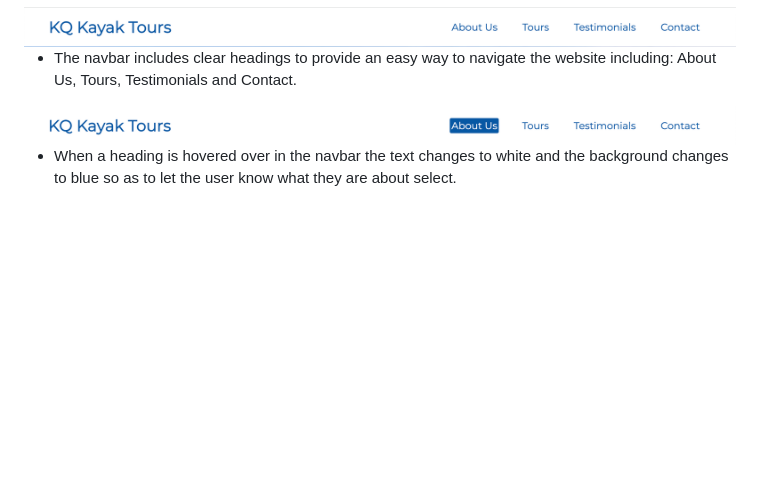
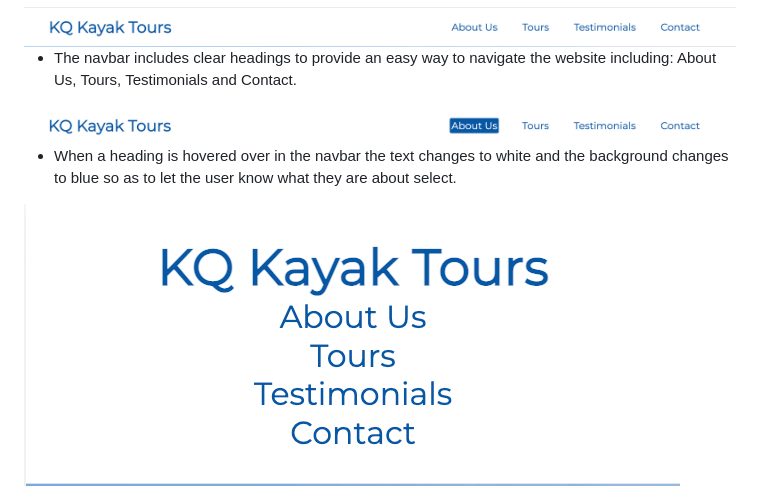
Before and after one commit to danieljjb/kq-kayak-tours, a Markdown page: README.md, the part around the change. Rendered like a GitHub page; pictures changed too: assets/readme/navbar-phone.png (added); blank space fills up the shorter version.

Commit message:
Add image of the navbar on the phone to readme

```diff
--- a/README.md
+++ b/README.md
@@ -73,3 +73,5 @@ The navigation bar is fully responsive and works on multiple screen sizes. It in
 <img src="/assets/readme/navbar-hover.png">
 
 * When a heading is hovered over in the navbar the text changes to white and the background changes to blue so as to let the user know what they are about select.
+
+<img src="/assets/readme/navbar-phone.png">
```
